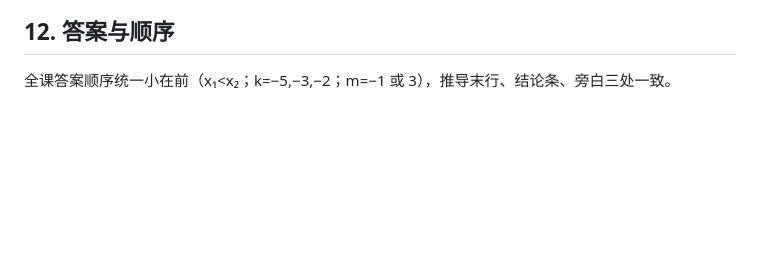
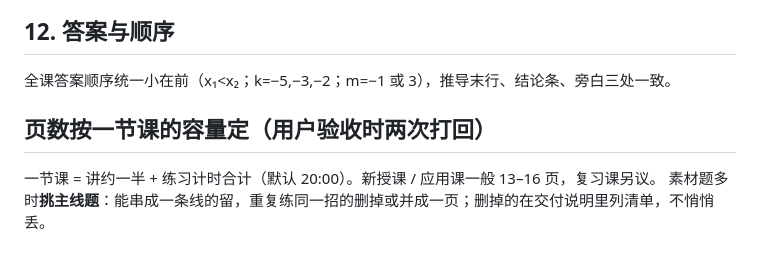
Before and after one commit to kerusuzado/think-like-jc, a Markdown page: references/content-standards.md, the part around the change. GitHub-like rendering; blank space fills up the shorter version.

```diff
--- a/references/content-standards.md
+++ b/references/content-standards.md
@@ -80,3 +80,7 @@
 ## 12. 答案与顺序
 
 全课答案顺序统一小在前（x₁<x₂；k=−5,−3,−2；m=−1 或 3），推导末行、结论条、旁白三处一致。
+
+## 页数按一节课的容量定（用户验收时两次打回）
+一节课 = 讲约一半 + 练习计时合计（默认 20:00）。新授课 / 应用课一般 13–16 页，复习课另议。
+素材题多时**挑主线题**：能串成一条线的留，重复练同一招的删掉或并成一页；删掉的在交付说明里列清单，不悄悄丢。
```
Also changed, not shown: references/pitfalls.md (+5 -0 lines).
